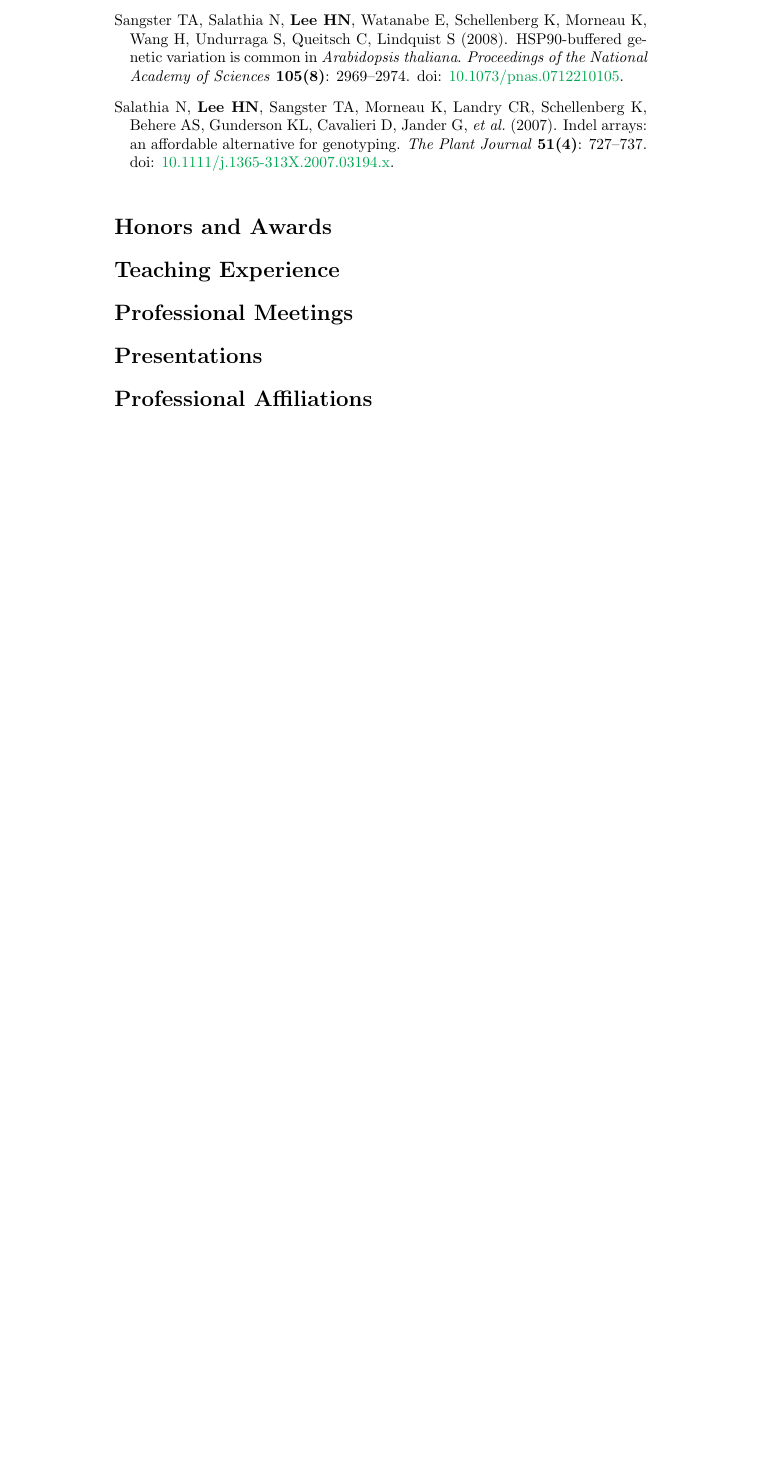
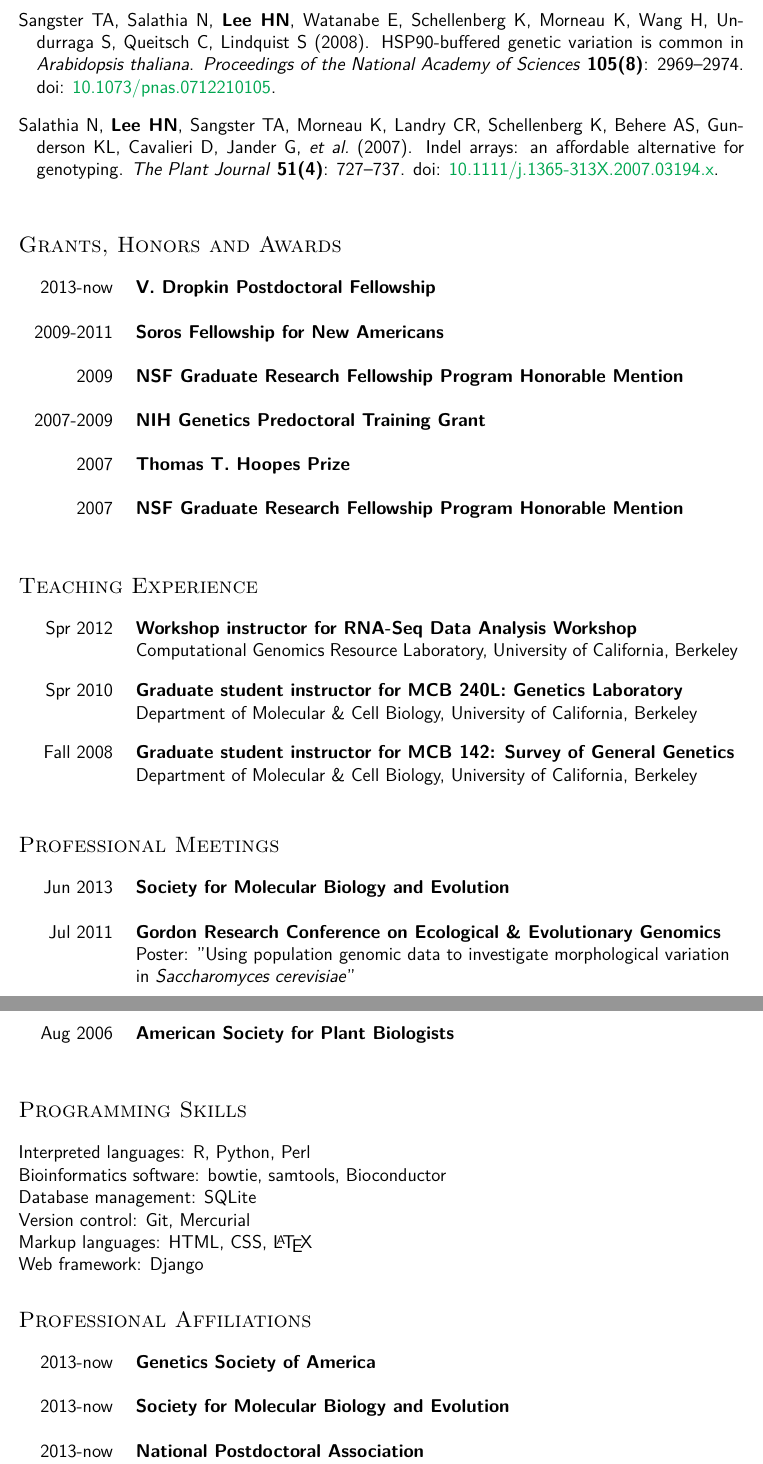
Before and after one commit to hnlee/cv, a LaTeX CV (cv.tex): part of the page before the commit and two parts of pages 2 and 3 of 3 after it, the two joined at a grey line, cut so that both start at the same text, the shorter picture padded with empty space. Compiled offline with pdfLaTeX.

Commit message:
Finalized CV up to date as of March 2014

```diff
--- a/cv.tex
+++ b/cv.tex
@@ -21,0 +62 @@
+    {University of California, Berkeley\\
@@ -23,0 +80 @@
+    {Department of Molecular \& Cell Biology, University of California,
@@ -23,0 +85 @@
+    {Department of Molecular \& Cell Biology, University of California,
@@ -26,15 +93,90 @@
 \bibliographystyle{cv}
 \bibliography{cv}
 
-\section*{Honors and Awards}
+\section*{Grants, Honors and Awards}
+
+\cvitem{2013-now}
+    {V. Dropkin Postdoctoral Fellowship}
+    {}
+
+\cvitem{2009-2011}
+    {Soros Fellowship for New Americans}
+    {}
+
+\cvitem{2009}
+    {NSF Graduate Research Fellowship Program Honorable Mention}
+    {}
+
+\cvitem{2007-2009}
+    {NIH Genetics Predoctoral Training Grant}
+    {}
+
+\cvitem{2007}
+    {Thomas T. Hoopes Prize}
+    {}
+
+\cvitem{2007}
+    {NSF Graduate Research Fellowship Program Honorable Mention}
+    {}
 
 \section*{Teaching Experience}
 
+\cvitem{Spr 2012}
+    {Workshop instructor for RNA-Seq Data Analysis Workshop}
+    {Computational Genomics Resource Laboratory, University of California,
+Berkeley}
+
+\cvitem{Spr 2010}
+    {Graduate student instructor for MCB 240L: Genetics Laboratory}
+    {Department of Molecular \& Cell Biology, University of California,
+Berkeley}
+
+\cvitem{Fall 2008}
+    {Graduate student instructor for MCB 142: Survey of General Genetics}
+    {Department of Molecular \& Cell Biology, University of California,
+Berkeley}
+
 \section*{Professional Meetings}
 
-\section*{Presentations}
+\cvitem{Jun 2013}
+    {Society for Molecular Biology and Evolution}
+    {}
+
+\cvitem{Jul 2011}
+    {Gordon Research Conference on Ecological \& Evolutionary Genomics}
+    {Poster: "Using population genomic data to investigate morphological
+variation in \emph{Saccharomyces cerevisiae}"}
+
+\cvitem{Aug 2006}
+    {American Society for Plant Biologists}
+    {}
+
+\section*{Programming Skills}
+
+Interpreted languages: R, Python, Perl
+
+Bioinformatics software: bowtie, samtools, Bioconductor
+
+Database management: SQLite
+
+Version control: Git, Mercurial
+
+Markup languages: HTML, CSS, \LaTeX
+
+Web framework: Django
 
 \section*{Professional Affiliations}
 
+\cvitem{2013-now}
+    {Genetics Society of America}
+    {}
+
+\cvitem{2013-now}
+    {Society for Molecular Biology and Evolution}
+    {}
+
+\cvitem{2013-now}
+    {National Postdoctoral Association}
+    {}
 
 \end{document}
```
Also changed, not shown: cv.tex (74 more changed lines).
